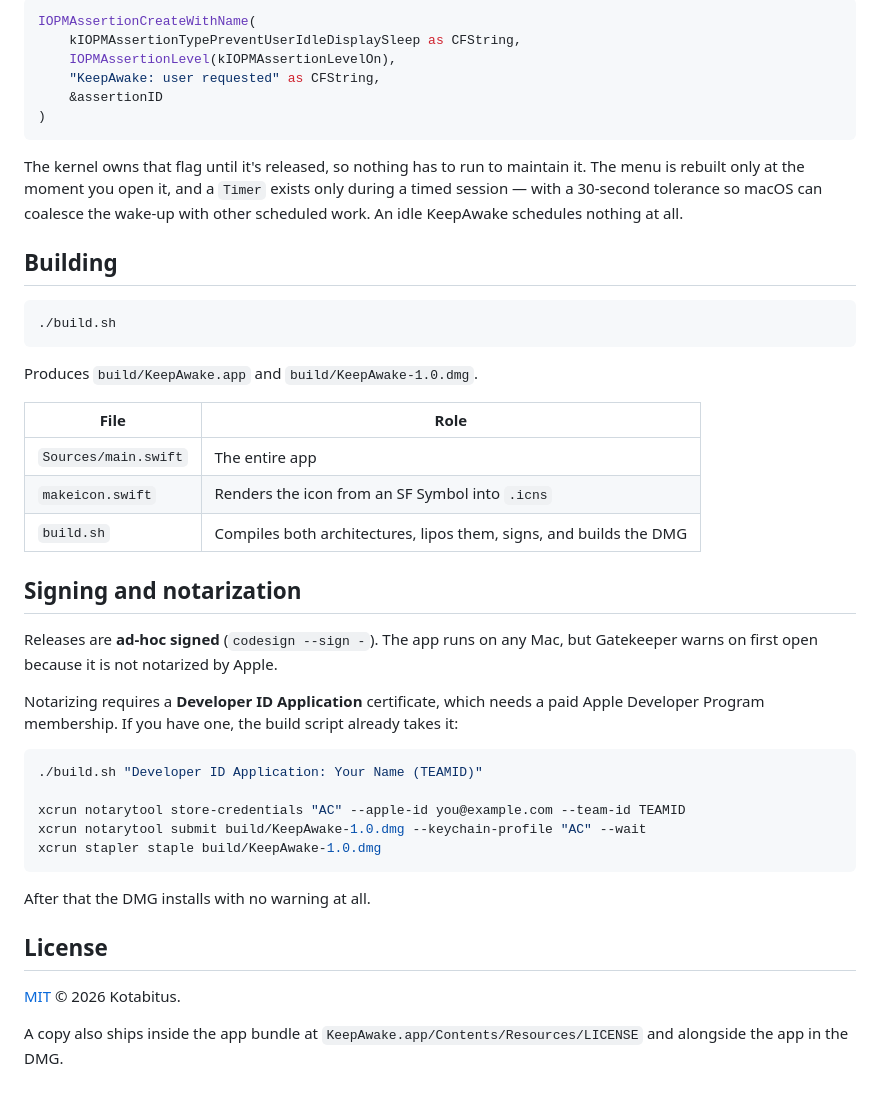
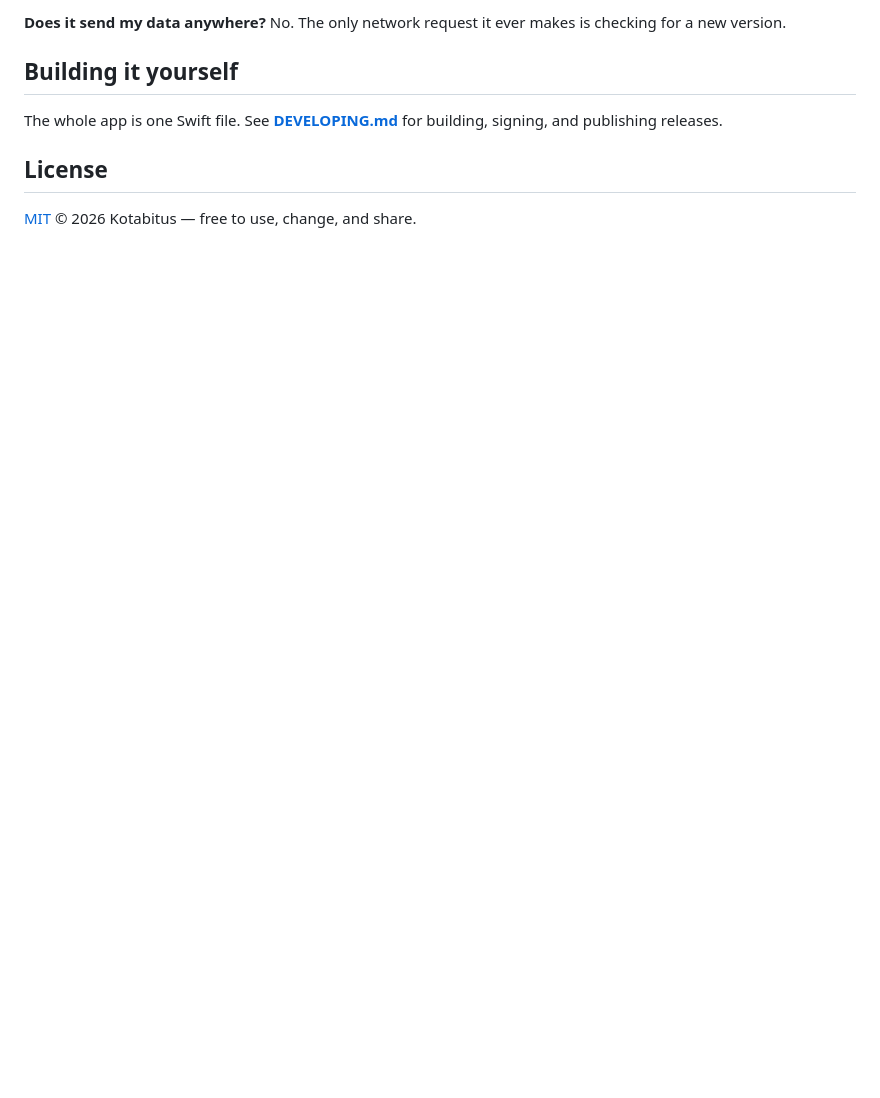
Before and after one commit to kthanasi/keepawake, a Markdown page: README.md, the part around one of its changes. Rendered like a GitHub page; blank space fills up the shorter version.

````diff
--- a/README.md
+++ b/README.md
@@ -100,54 +96,12 @@ The whole app is one power assertion:
 
-```swift
-IOPMAssertionCreateWithName(
-    kIOPMAssertionTypePreventUserIdleDisplaySleep as CFString,
-    IOPMAssertionLevel(kIOPMAssertionLevelOn),
-    "KeepAwake: user requested" as CFString,
-    &assertionID
-)
-```
+**Does it send my data anywhere?**
+No. The only network request it ever makes is checking for a new version.
 
-The kernel owns that flag until it's released, so nothing has to run to maintain
-it. The menu is rebuilt only at the moment you open it, and a `Timer` exists only
-during a timed session — with a 30-second tolerance so macOS can coalesce the
-wake-up with other scheduled work. An idle KeepAwake schedules nothing at all.
+## Building it yourself
 
-## Building
-
-```bash
-./build.sh
-```
-
-Produces `build/KeepAwake.app` and `build/KeepAwake-1.0.dmg`.
-
-| File | Role |
-| --- | --- |
-| `Sources/main.swift` | The entire app |
-| `makeicon.swift` | Renders the icon from an SF Symbol into `.icns` |
-| `build.sh` | Compiles both architectures, lipos them, signs, and builds the DMG |
-
-## Signing and notarization
-
-Releases are **ad-hoc signed** (`codesign --sign -`). The app runs on any Mac, but
-Gatekeeper warns on first open because it is not notarized by Apple.
-
-Notarizing requires a **Developer ID Application** certificate, which needs a paid
-Apple Developer Program membership. If you have one, the build script already
-takes it:
-
-```bash
-./build.sh "Developer ID Application: Your Name (TEAMID)"
-
-xcrun notarytool store-credentials "AC" --apple-id you@example.com --team-id TEAMID
-xcrun notarytool submit build/KeepAwake-1.0.dmg --keychain-profile "AC" --wait
-xcrun stapler staple build/KeepAwake-1.0.dmg
-```
-
-After that the DMG installs with no warning at all.
+The whole app is one Swift file. See **[DEVELOPING.md](DEVELOPING.md)** for
+building, signing, and publishing releases.
 
 ## License
 
-[MIT](LICENSE) © 2026 Kotabitus.
-
-A copy also ships inside the app bundle at
-`KeepAwake.app/Contents/Resources/LICENSE` and alongside the app in the DMG.
+[MIT](LICENSE) © 2026 Kotabitus — free to use, change, and share.
````
Also changed, not shown: other parts of README.md (+59 -63 lines), DEVELOPING.md (added, +128 -0 lines).
